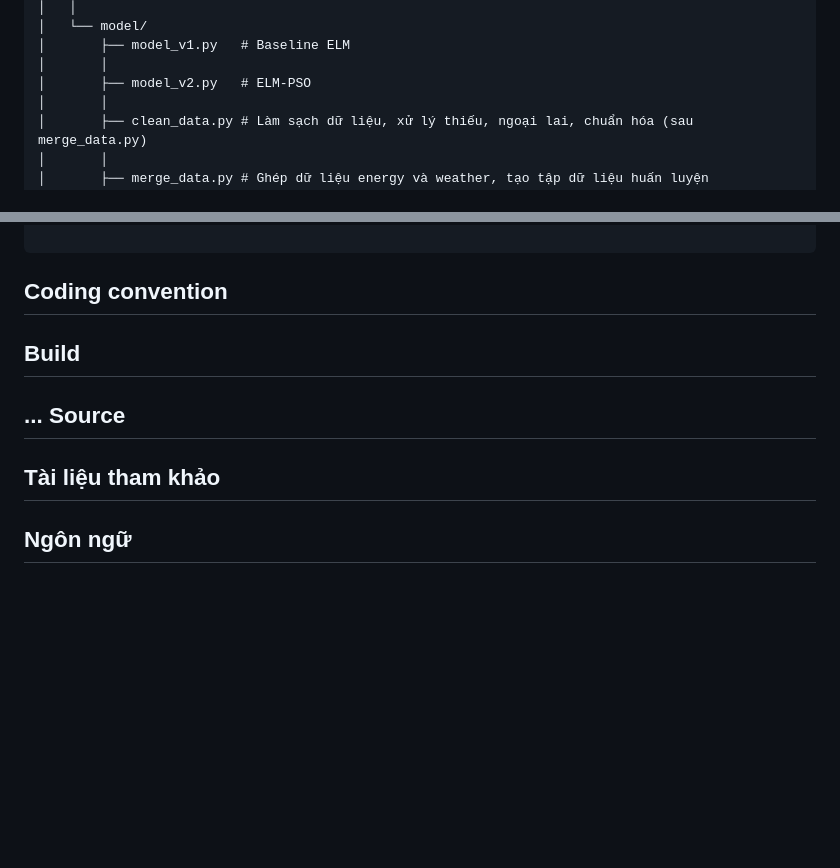
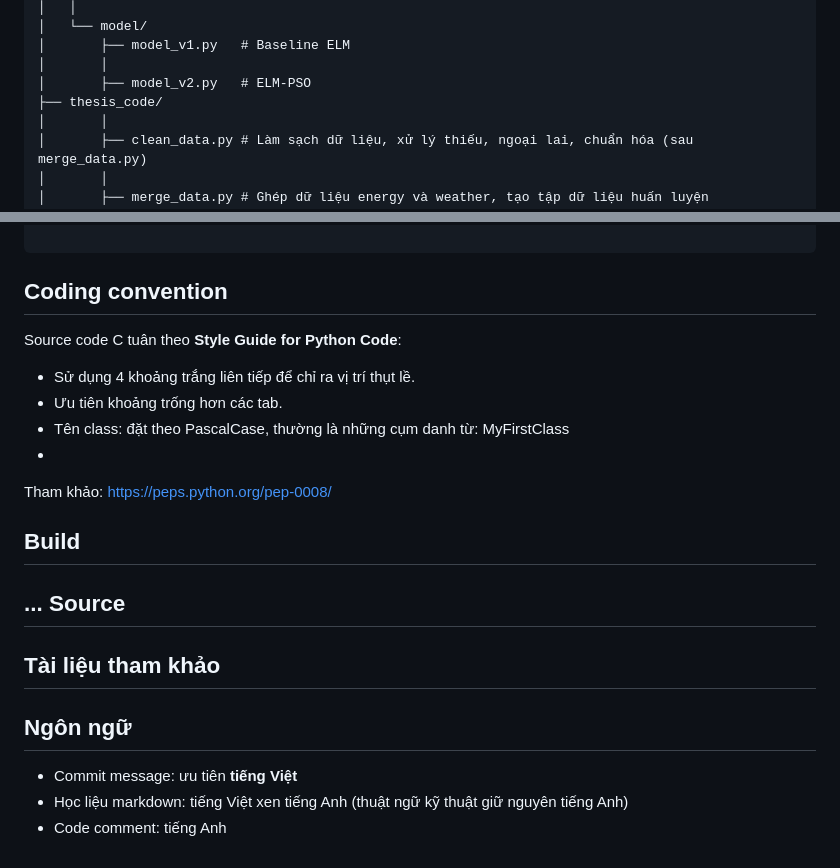
Before and after one commit to Dungkhongvui/do-an-tot-nghiep, a Markdown page: AGENTS.md, 2 parts joined by grey strips. GitHub-like rendering; blank space fills up the shorter version.

Commit message:
Update project

```diff
--- a/AGENTS.md
+++ b/AGENTS.md
@@ -69,6 +69,7 @@ SHORT_TERM_ELECTRICITY_LOAD_FORECASTING/
 │       ├── model_v1.py   # Baseline ELM
 │       │
 │       ├── model_v2.py   # ELM-PSO
+├── thesis_code/
 │       │
 │       ├── clean_data.py # Làm sạch dữ liệu, xử lý thiếu, ngoại lai, chuẩn hóa (sau merge_data.py)
 │       │
@@ -90,7 +91,13 @@ SHORT_TERM_ELECTRICITY_LOAD_FORECASTING/
 
 ## Coding convention
 
+Source code C tuân theo **Style Guide for Python Code**:
+- Sử dụng 4 khoảng trắng liên tiếp để chỉ ra vị trí thụt lề.
+- Ưu tiên khoảng trống hơn các tab.
+- Tên class: đặt theo PascalCase, thường là những cụm danh từ: MyFirstClass
+-
 
+Tham khảo: https://peps.python.org/pep-0008/
 
 ## Build
 
@@ -103,3 +110,7 @@ SHORT_TERM_ELECTRICITY_LOAD_FORECASTING/
 
 
 ## Ngôn ngữ
+
+- Commit message: ưu tiên **tiếng Việt**
+- Học liệu markdown: tiếng Việt xen tiếng Anh (thuật ngữ kỹ thuật giữ nguyên tiếng Anh)
+- Code comment: tiếng Anh
```
